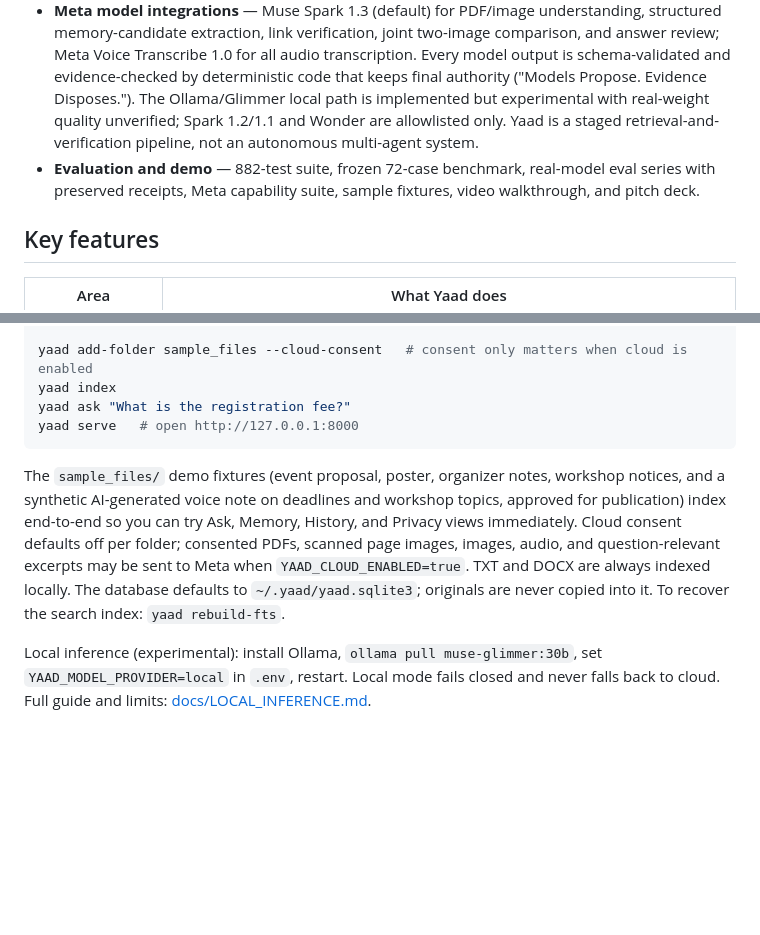
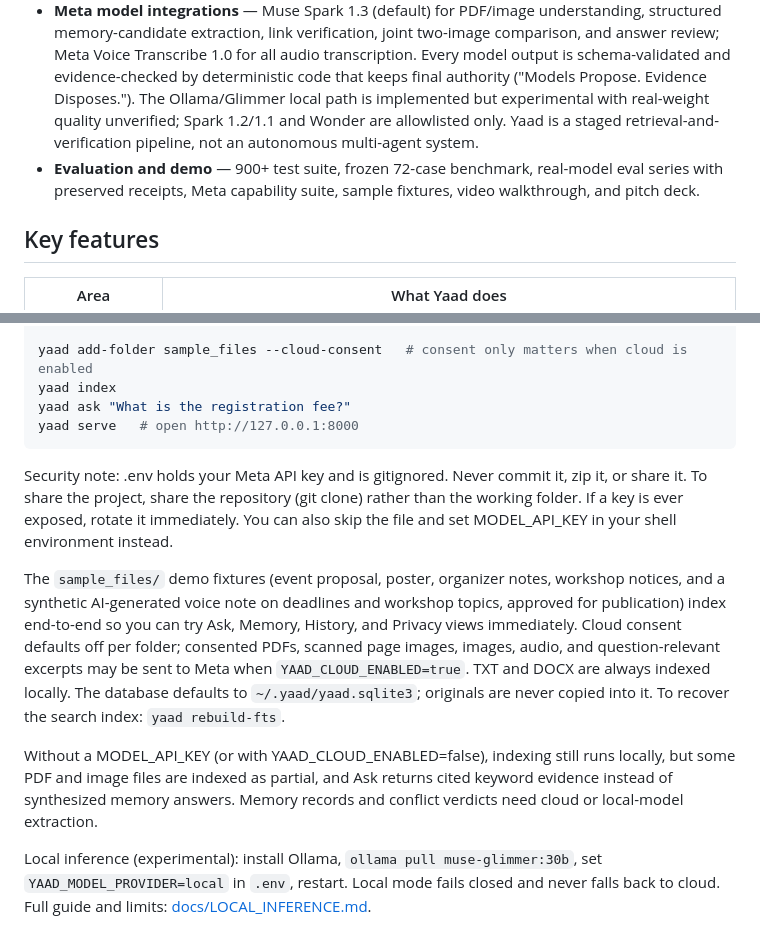
Before and after one commit to himanshu37377/Yaad, a Markdown page: README.md, 2 parts joined by grey strips. Rendered like a GitHub page; blank space fills up the shorter version.

````diff
--- a/README.md
+++ b/README.md
@@ -59,7 +71,7 @@ Yaad was designed and built from scratch during the hackathon window (October 27
 - **Evidence verification and honest abstention** — deterministic relationship validation, claim-level checks (citation existence, excerpt containment, numeric/date consistency, chronology), and a staged answer pipeline that returns `not_found`/`unverified` instead of guessing (`yaad/memory/relationships.py`, `yaad/query/verify.py`, `pipeline.py`).
 - **Privacy, consent, egress, and spend safeguards** — per-folder consent AND a global cloud kill-switch on every external call, per-stage spend ceilings, identifier redaction on cloud-bound payloads, prompt-injection quarantine, and a per-attempt egress receipt log surfaced in Privacy views.
 - **Meta model integrations** — Muse Spark 1.3 (default) for PDF/image understanding, structured memory-candidate extraction, link verification, joint two-image comparison, and answer review; Meta Voice Transcribe 1.0 for all audio transcription. Every model output is schema-validated and evidence-checked by deterministic code that keeps final authority ("Models Propose. Evidence Disposes."). The Ollama/Glimmer local path is implemented but experimental with real-weight quality unverified; Spark 1.2/1.1 and Wonder are allowlisted only. Yaad is a staged retrieval-and-verification pipeline, not an autonomous multi-agent system.
-- **Evaluation and demo** — 882-test suite, frozen 72-case benchmark, real-model eval series with preserved receipts, Meta capability suite, sample fixtures, video walkthrough, and pitch deck.
+- **Evaluation and demo** — 900+ test suite, frozen 72-case benchmark, real-model eval series with preserved receipts, Meta capability suite, sample fixtures, video walkthrough, and pitch deck.
 
 ## Key features
 
@@ -152,7 +164,11 @@ yaad ask "What is the registration fee?"
 yaad serve   # open http://127.0.0.1:8000
 ```
 
+Security note: .env holds your Meta API key and is gitignored. Never commit it, zip it, or share it. To share the project, share the repository (git clone) rather than the working folder. If a key is ever exposed, rotate it immediately. You can also skip the file and set MODEL_API_KEY in your shell environment instead.
+
 The `sample_files/` demo fixtures (event proposal, poster, organizer notes, workshop notices, and a synthetic AI-generated voice note on deadlines and workshop topics, approved for publication) index end-to-end so you can try Ask, Memory, History, and Privacy views immediately. Cloud consent defaults off per folder; consented PDFs, scanned page images, images, audio, and question-relevant excerpts may be sent to Meta when `YAAD_CLOUD_ENABLED=true`. TXT and DOCX are always indexed locally. The database defaults to `~/.yaad/yaad.sqlite3`; originals are never copied into it. To recover the search index: `yaad rebuild-fts`.
+
+Without a MODEL_API_KEY (or with YAAD_CLOUD_ENABLED=false), indexing still runs locally, but some PDF and image files are indexed as partial, and Ask returns cited keyword evidence instead of synthesized memory answers. Memory records and conflict verdicts need cloud or local-model extraction.
 
 Local inference (experimental): install Ollama, `ollama pull muse-glimmer:30b`, set `YAAD_MODEL_PROVIDER=local` in `.env`, restart. Local mode fails closed and never falls back to cloud. Full guide and limits: [docs/LOCAL_INFERENCE.md](docs/LOCAL_INFERENCE.md).
 
````
Also changed, not shown: other parts of README.md (+22 -10 lines).
